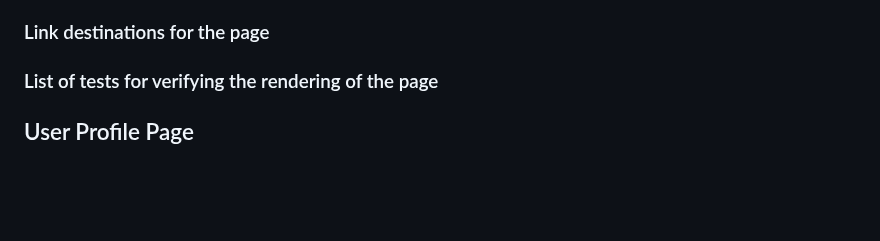
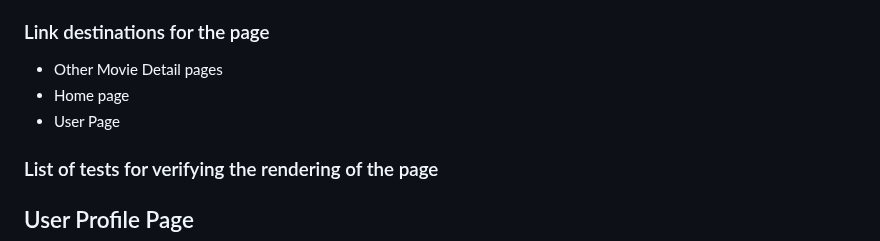
Before and after one commit to fraykate/team3, a Markdown page: PAGE_TESTING.md, the part around the change. GitHub-like rendering; blank space fills up the shorter version.

```diff
--- a/PAGE_TESTING.md
+++ b/PAGE_TESTING.md
@@ -98,6 +98,9 @@ iv.	Movie category links  Below Site Description
 ** Like or dislike
 ** Movie rating
 ### Link destinations for the page
+* Other Movie Detail pages
+* Home page
+* User Page
 ### List of tests for verifying the rendering of the page
 
 ## User Profile Page
```
